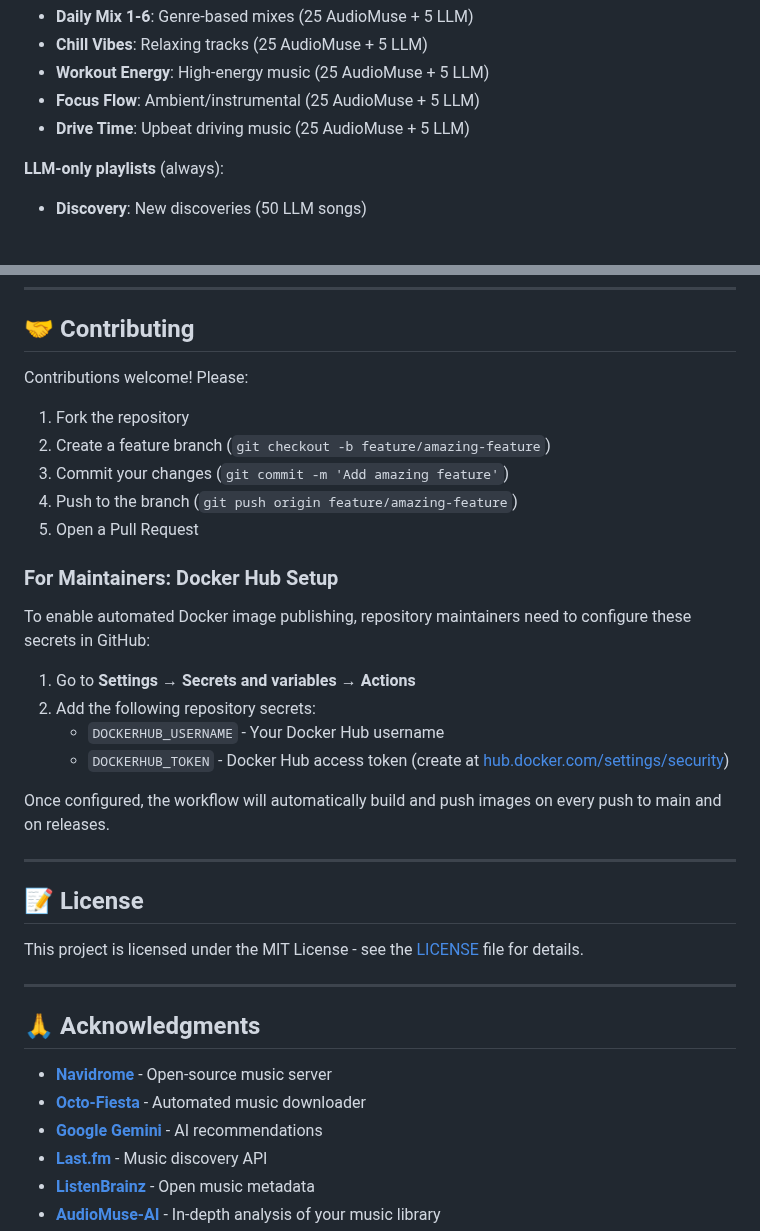
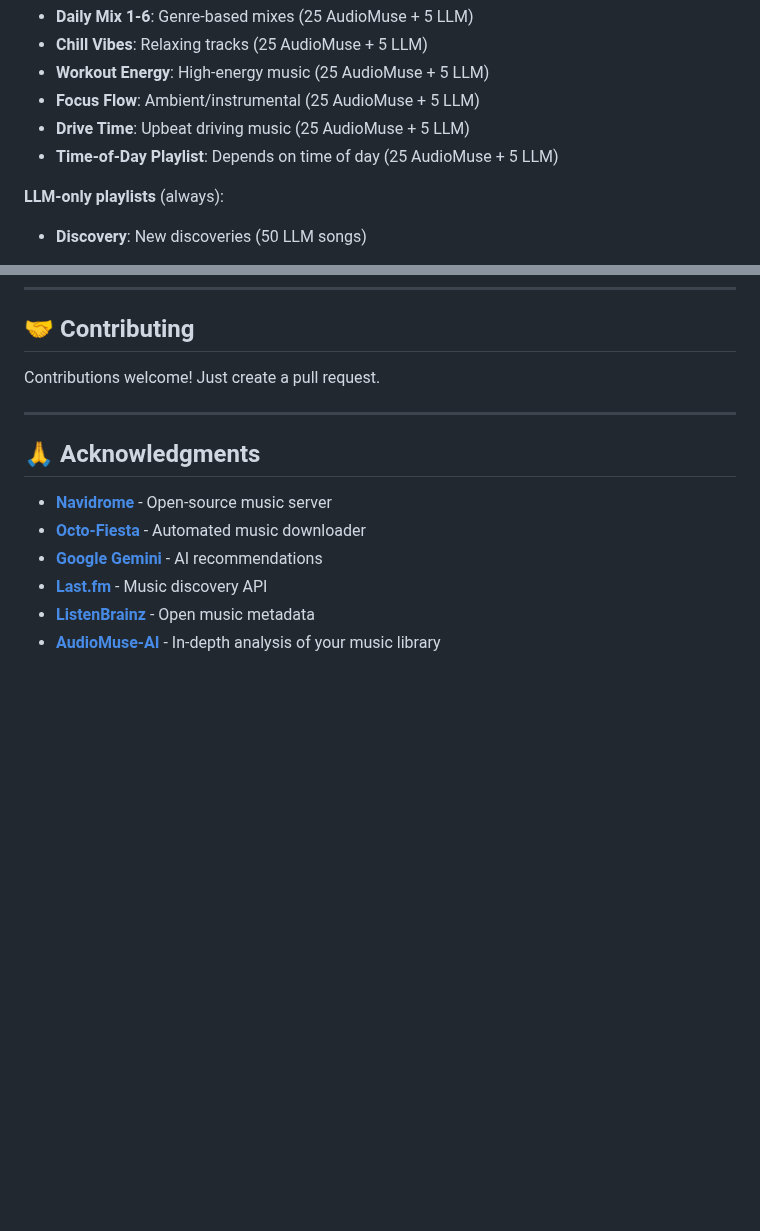
Before and after one commit to Blueion76/octofiesta-playlist-generator-llm, a Markdown page: README.md, 2 parts joined by grey strips. Rendered like a GitHub page; blank space fills up the shorter version.

Commit message:
Revise README for clarity and remove outdated info
Removed outdated sections on automated builds and stable release publishing. Updated contribution guidelines for clarity.

```diff
--- a/README.md
+++ b/README.md
@@ -68,6 +66,7 @@ AUDIOMUSE_URL=http://localhost:8000
 - **Workout Energy**: High-energy music (25 AudioMuse + 5 LLM)
 - **Focus Flow**: Ambient/instrumental (25 AudioMuse + 5 LLM)
 - **Drive Time**: Upbeat driving music (25 AudioMuse + 5 LLM)
+- **Time-of-Day Playlist**: Depends on time of day (25 AudioMuse + 5 LLM)
 
 **LLM-only playlists** (always):
 - **Discovery**: New discoveries (50 LLM songs)
@@ -832,30 +812,7 @@ docker exec octogen sqlite3 /data/octogen_cache.db "SELECT COUNT(*) FROM ratings
 
 ## 🤝 Contributing
 
-Contributions welcome! Please:
-
-1. Fork the repository
-2. Create a feature branch (`git checkout -b feature/amazing-feature`)
-3. Commit your changes (`git commit -m 'Add amazing feature'`)
-4. Push to the branch (`git push origin feature/amazing-feature`)
-5. Open a Pull Request
-
-### For Maintainers: Docker Hub Setup
-
-To enable automated Docker image publishing, repository maintainers need to configure these secrets in GitHub:
-
-1. Go to **Settings** → **Secrets and variables** → **Actions**
-2. Add the following repository secrets:
-   - `DOCKERHUB_USERNAME` - Your Docker Hub username
-   - `DOCKERHUB_TOKEN` - Docker Hub access token (create at [hub.docker.com/settings/security](https://hub.docker.com/settings/security))
-
-Once configured, the workflow will automatically build and push images on every push to main and on releases.
-
----
-
-## 📝 License
-
-This project is licensed under the MIT License - see the [LICENSE](LICENSE) file for details.
+Contributions welcome! Just create a pull request.
 
 ---
 
```
Also changed, not shown: other parts of README.md (+1 -22 lines).
